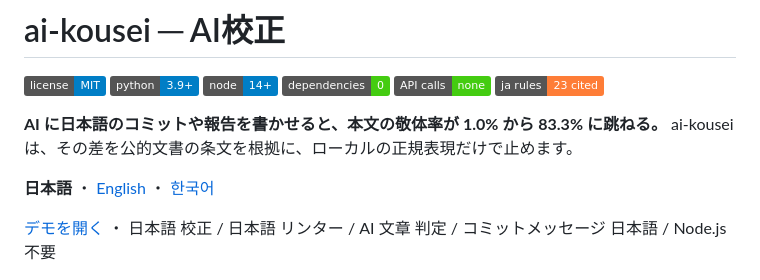
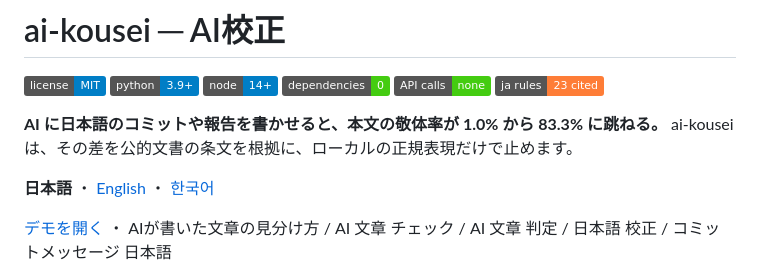
Before and after one commit to AidenLee0011/ai-kousei, a Markdown page: README.md, the part around the change. GitHub-like rendering; badges without logos.

Commit message:
docs: 検索語を実際の日本語検索に合わせて更新
なぜ: ローマ字名や単語羅列は実際の検索行動と合わない。利用者が入力する語で見つかる必要がある
なにを: 記事タイトルを「AIが書いた日本語の見分け方」に改め、README の検索語行を実検索フレーズへ差し替えた
確認: 記事 front matter と README 3 言語の該当行を目視確認

```diff
--- a/README.md
+++ b/README.md
@@ -7,7 +7,7 @@ ai-kousei は、その差を公的文書の条文を根拠に、ローカルの
 
 **日本語** ・ [English](README.en.md) ・ [한국어](README.ko.md)
 
-[デモを開く](https://aidenlee0011.github.io/ai-kousei/) ・ 日本語 校正 / 日本語 リンター / AI 文章 判定 / コミットメッセージ 日本語 / Node.js 不要
+[デモを開く](https://aidenlee0011.github.io/ai-kousei/) ・ AIが書いた文章の見分け方 / AI 文章 チェック / AI 文章 判定 / 日本語 校正 / コミットメッセージ 日本語
 
 ![AS-IS to TO-BE](docs/hero.png)
 
```
Also changed, not shown: articles/ai-kousei-japanese-writing-linter.md (+1 -1 lines), npm/README.md (+1 -1 lines).
